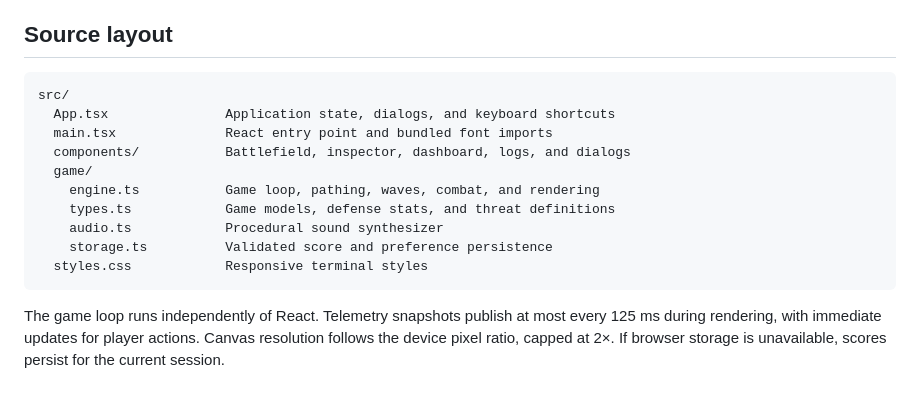
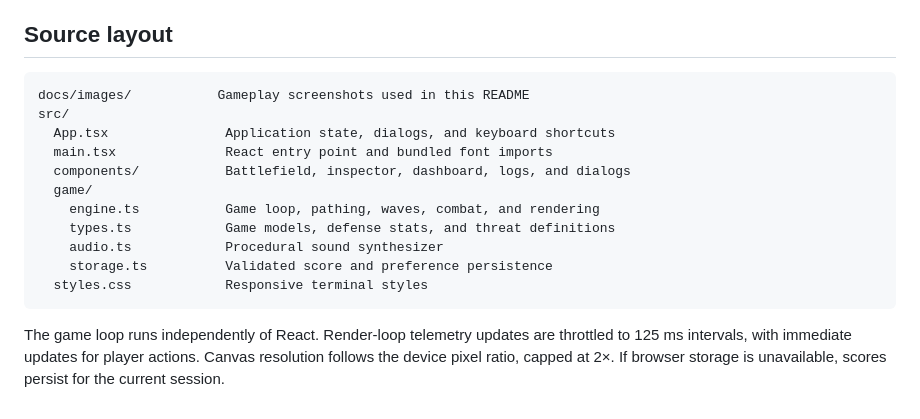
Before and after one commit to ZelWolf/aegis-neural-defense, a Markdown page: README.md, the part around one of its changes. Drawn GitHub-style.

````diff
--- a/README.md
+++ b/README.md
@@ -57,6 +96,7 @@ The stress test uses the current mission's score and integrity. At zero integrit
 ## Source layout
 
 ```text
+docs/images/           Gameplay screenshots used in this README
 src/
   App.tsx               Application state, dialogs, and keyboard shortcuts
   main.tsx              React entry point and bundled font imports
@@ -69,4 +109,6 @@ src/
   styles.css            Responsive terminal styles
 ```
 
-The game loop runs independently of React. Telemetry snapshots publish at most every 125 ms during rendering, with immediate updates for player actions. Canvas resolution follows the device pixel ratio, capped at 2×. If browser storage is unavailable, scores persist for the current session.
+The game loop runs independently of React. Render-loop telemetry updates are throttled to 125 ms
+intervals, with immediate updates for player actions. Canvas resolution follows the device pixel ratio,
+capped at 2×. If browser storage is unavailable, scores persist for the current session.
````
Also changed, not shown: other parts of README.md (+49 -10 lines), docs/images/defense-inspector.png (added), docs/images/gameplay.png (added), docs/images/stress-test.png (added).
